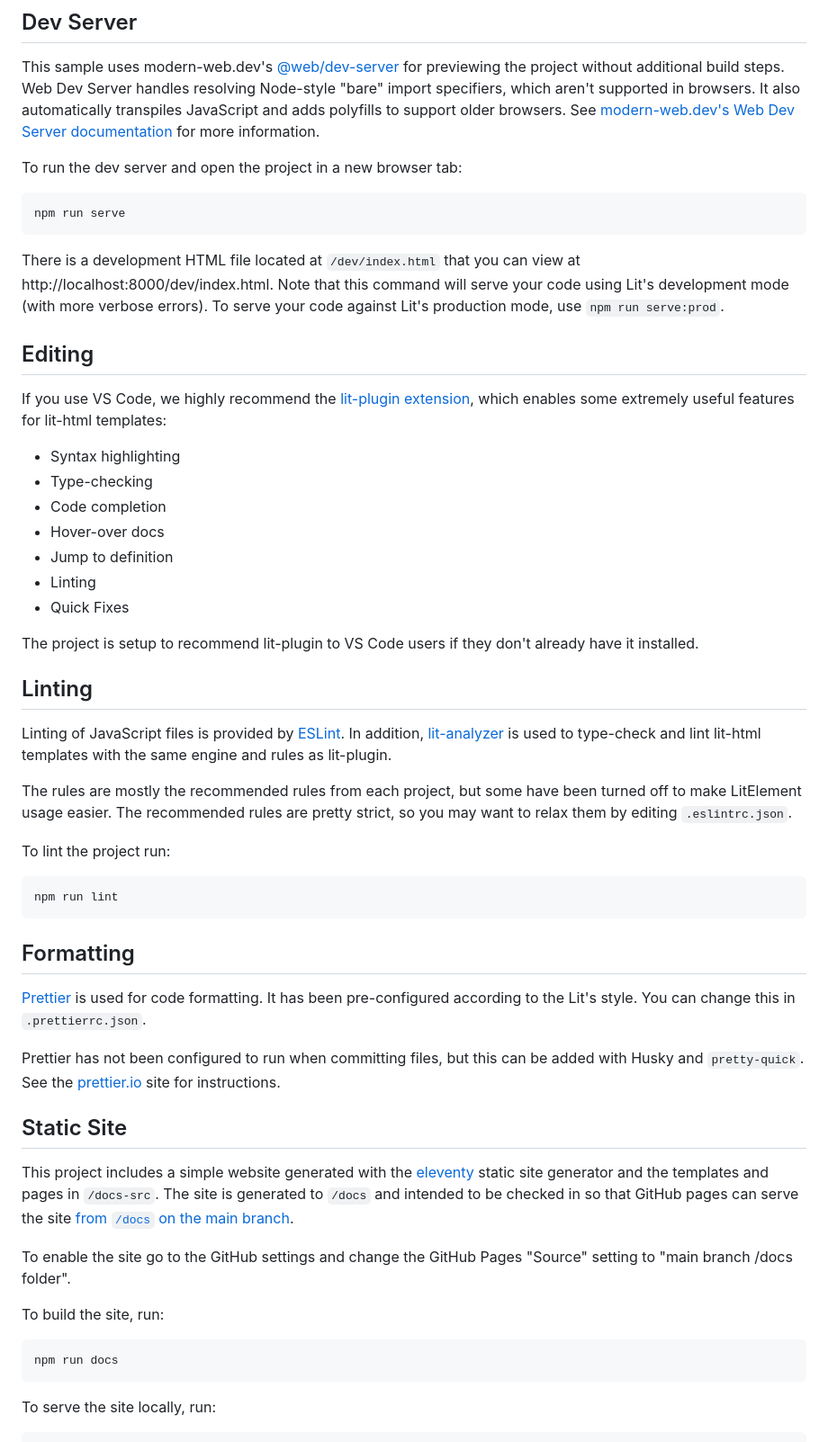
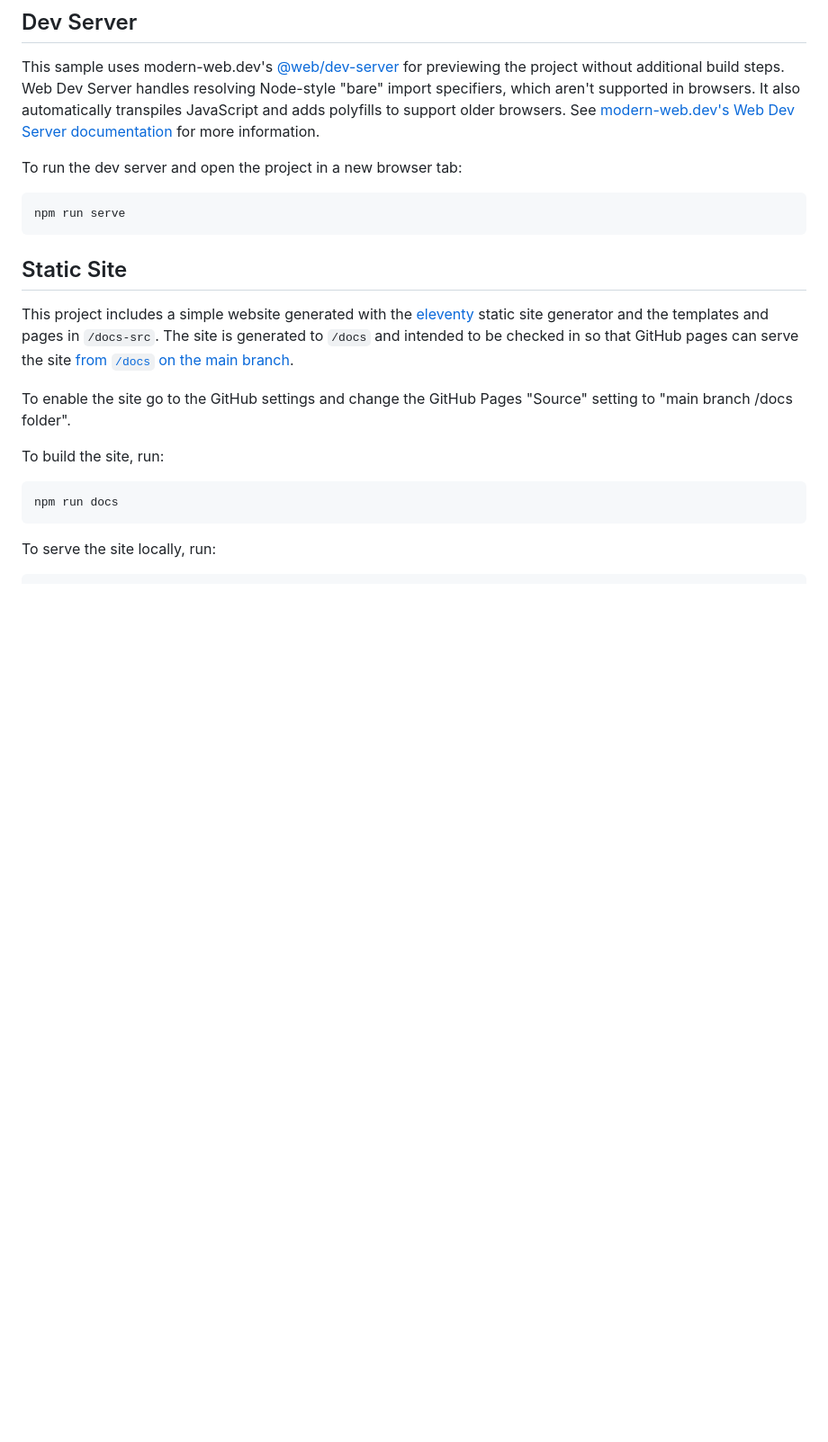
Before and after one commit to cagatayyes/employee-app-js, a Markdown page: README.md, the part around the change printed below. Shown: that part at 90% size. Rendered like a GitHub page; blank space fills up the shorter version.

````diff
--- a/README.md
+++ b/README.md
@@ -60,40 +52,6 @@ To run the dev server and open the project in a new browser tab:
 ```bash
 npm run serve
 ```
-
-There is a development HTML file located at `/dev/index.html` that you can view at http://localhost:8000/dev/index.html. Note that this command will serve your code using Lit's development mode (with more verbose errors). To serve your code against Lit's production mode, use `npm run serve:prod`.
-
-## Editing
-
-If you use VS Code, we highly recommend the [lit-plugin extension](https://marketplace.visualstudio.com/items?itemName=runem.lit-plugin), which enables some extremely useful features for lit-html templates:
-
-- Syntax highlighting
-- Type-checking
-- Code completion
-- Hover-over docs
-- Jump to definition
-- Linting
-- Quick Fixes
-
-The project is setup to recommend lit-plugin to VS Code users if they don't already have it installed.
-
-## Linting
-
-Linting of JavaScript files is provided by [ESLint](eslint.org). In addition, [lit-analyzer](https://www.npmjs.com/package/lit-analyzer) is used to type-check and lint lit-html templates with the same engine and rules as lit-plugin.
-
-The rules are mostly the recommended rules from each project, but some have been turned off to make LitElement usage easier. The recommended rules are pretty strict, so you may want to relax them by editing `.eslintrc.json`.
-
-To lint the project run:
-
-```bash
-npm run lint
-```
-
-## Formatting
-
-[Prettier](https://prettier.io/) is used for code formatting. It has been pre-configured according to the Lit's style. You can change this in `.prettierrc.json`.
-
-Prettier has not been configured to run when committing files, but this can be added with Husky and `pretty-quick`. See the [prettier.io](https://prettier.io/) site for instructions.
 
 ## Static Site
 
````
Also changed, not shown: other parts of README.md (+9 -21 lines).
